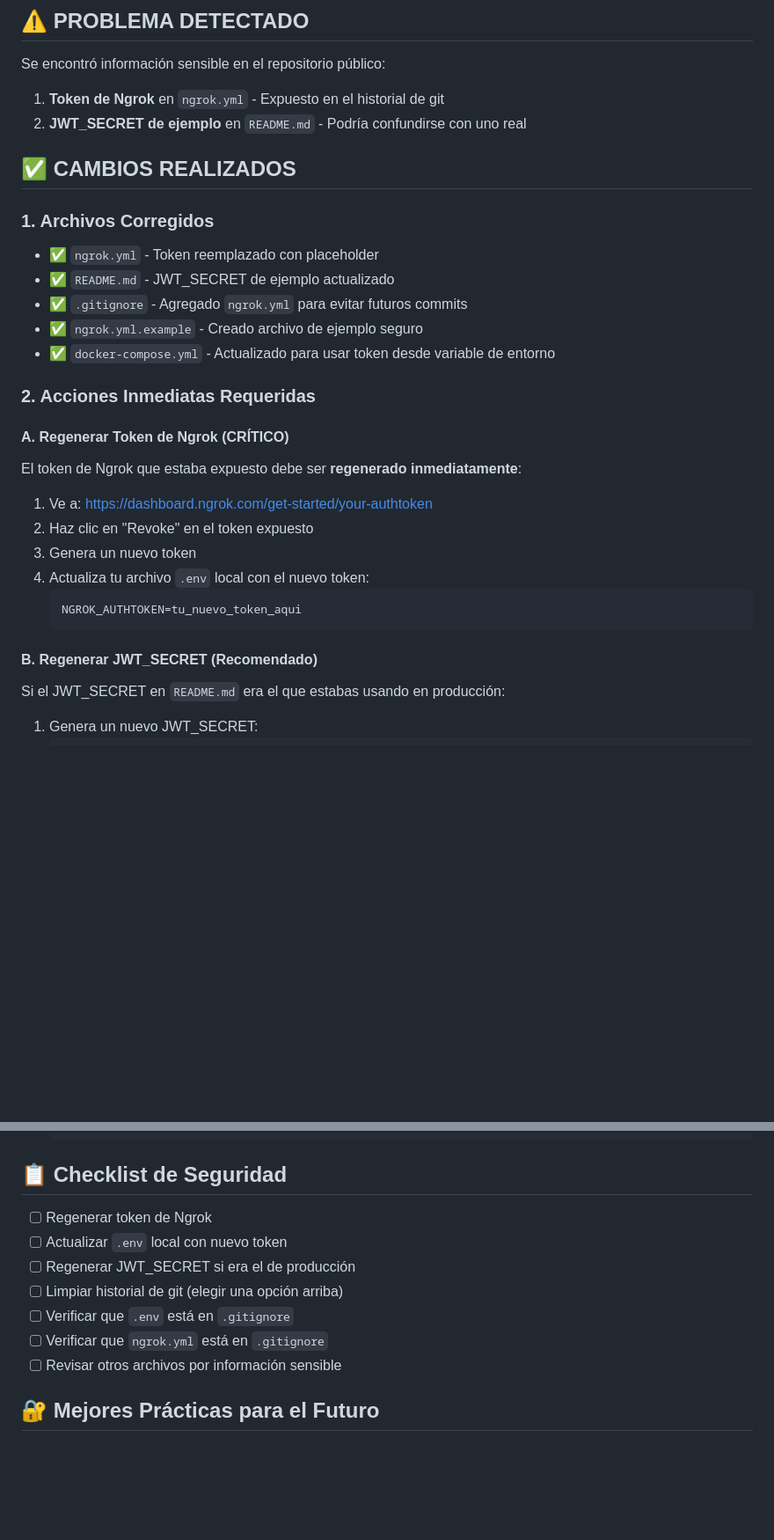
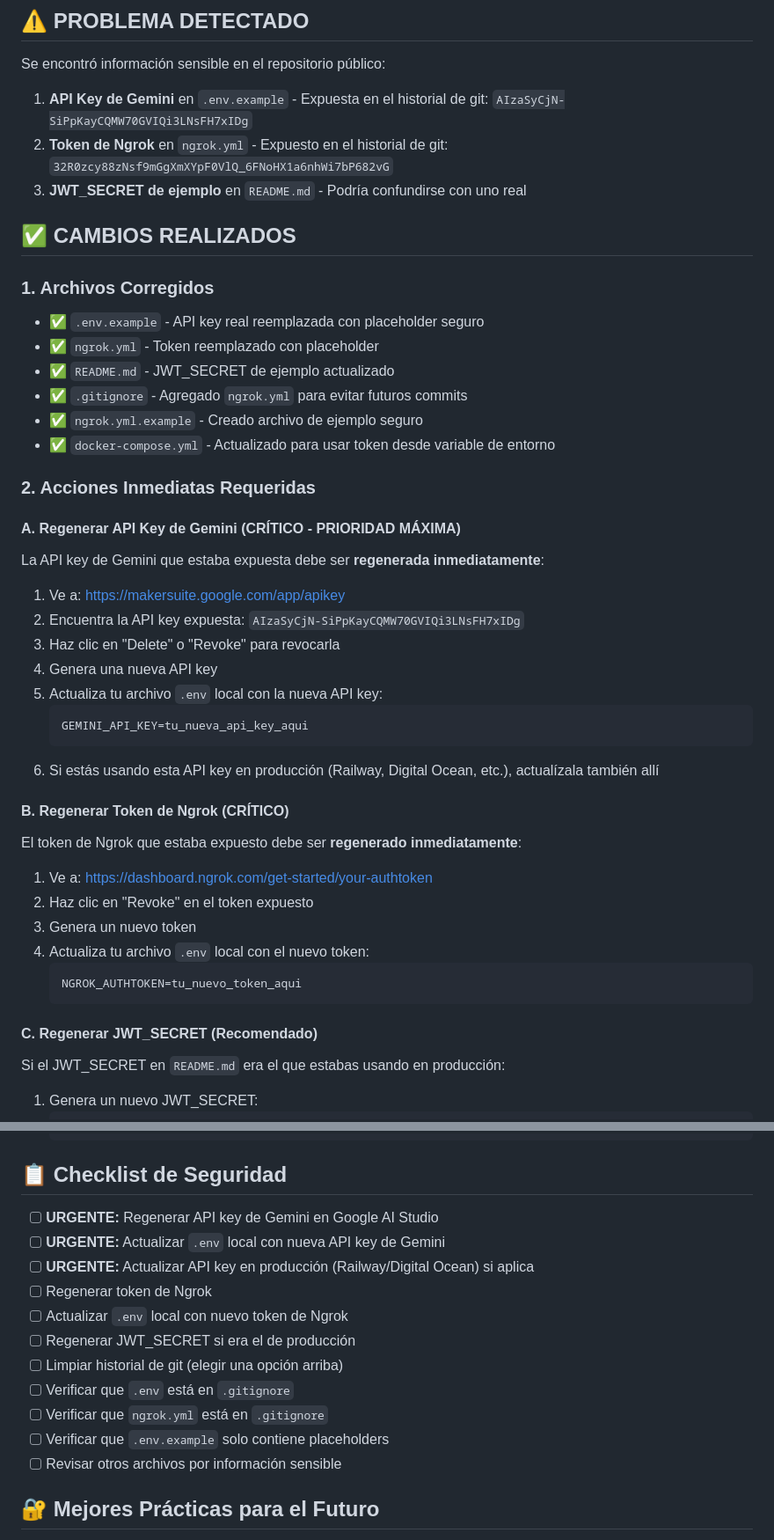
Before and after one commit to boogiepop-135/MullBot, a Markdown page: SECURITY_FIX.md, 2 parts joined by grey strips. Shown at 88% size. Rendered like a GitHub page; blank space fills up the shorter version.

Commit message:
security: Actualizar documentación con API key de Gemini expuesta

````diff
--- a/SECURITY_FIX.md
+++ b/SECURITY_FIX.md
@@ -4,12 +4,14 @@
 
 Se encontró información sensible en el repositorio público:
 
-1. **Token de Ngrok** en `ngrok.yml` - Expuesto en el historial de git
-2. **JWT_SECRET de ejemplo** en `README.md` - Podría confundirse con uno real
+1. **API Key de Gemini** en `.env.example` - Expuesta en el historial de git: `AIzaSyCjN-SiPpKayCQMW70GVIQi3LNsFH7xIDg`
+2. **Token de Ngrok** en `ngrok.yml` - Expuesto en el historial de git: `32R0zcy88zNsf9mGgXmXYpF0VlQ_6FNoHX1a6nhWi7bP682vG`
+3. **JWT_SECRET de ejemplo** en `README.md` - Podría confundirse con uno real
 
 ## ✅ CAMBIOS REALIZADOS
 
 ### 1. Archivos Corregidos
+- ✅ `.env.example` - API key real reemplazada con placeholder seguro
 - ✅ `ngrok.yml` - Token reemplazado con placeholder
 - ✅ `README.md` - JWT_SECRET de ejemplo actualizado
 - ✅ `.gitignore` - Agregado `ngrok.yml` para evitar futuros commits
@@ -18,7 +20,20 @@ Se encontró información sensible en el repositorio público:
 
 ### 2. Acciones Inmediatas Requeridas
 
-#### A. Regenerar Token de Ngrok (CRÍTICO)
+#### A. Regenerar API Key de Gemini (CRÍTICO - PRIORIDAD MÁXIMA)
+La API key de Gemini que estaba expuesta debe ser **regenerada inmediatamente**:
+
+1. Ve a: https://makersuite.google.com/app/apikey
+2. Encuentra la API key expuesta: `AIzaSyCjN-SiPpKayCQMW70GVIQi3LNsFH7xIDg`
+3. Haz clic en "Delete" o "Revoke" para revocarla
+4. Genera una nueva API key
+5. Actualiza tu archivo `.env` local con la nueva API key:
+   ```bash
+   GEMINI_API_KEY=tu_nueva_api_key_aqui
+   ```
+6. Si estás usando esta API key en producción (Railway, Digital Ocean, etc.), actualízala también allí
+
+#### B. Regenerar Token de Ngrok (CRÍTICO)
 El token de Ngrok que estaba expuesto debe ser **regenerado inmediatamente**:
 
 1. Ve a: https://dashboard.ngrok.com/get-started/your-authtoken
@@ -29,7 +44,7 @@ El token de Ngrok que estaba expuesto debe ser **regenerado inmediatamente**:
    NGROK_AUTHTOKEN=tu_nuevo_token_aqui
    ```
 
-#### B. Regenerar JWT_SECRET (Recomendado)
+#### C. Regenerar JWT_SECRET (Recomendado)
 Si el JWT_SECRET en `README.md` era el que estabas usando en producción:
 
 1. Genera un nuevo JWT_SECRET:
@@ -94,12 +117,16 @@ Si el repositorio no tiene muchos colaboradores:
 
 ## 📋 Checklist de Seguridad
 
+- [ ] **URGENTE:** Regenerar API key de Gemini en Google AI Studio
+- [ ] **URGENTE:** Actualizar `.env` local con nueva API key de Gemini
+- [ ] **URGENTE:** Actualizar API key en producción (Railway/Digital Ocean) si aplica
 - [ ] Regenerar token de Ngrok
-- [ ] Actualizar `.env` local con nuevo token
+- [ ] Actualizar `.env` local con nuevo token de Ngrok
 - [ ] Regenerar JWT_SECRET si era el de producción
 - [ ] Limpiar historial de git (elegir una opción arriba)
 - [ ] Verificar que `.env` está en `.gitignore`
 - [ ] Verificar que `ngrok.yml` está en `.gitignore`
+- [ ] Verificar que `.env.example` solo contiene placeholders
 - [ ] Revisar otros archivos por información sensible
 
 ## 🔐 Mejores Prácticas para el Futuro
````
Also changed, not shown: other parts of SECURITY_FIX.md (+13 -5 lines).
